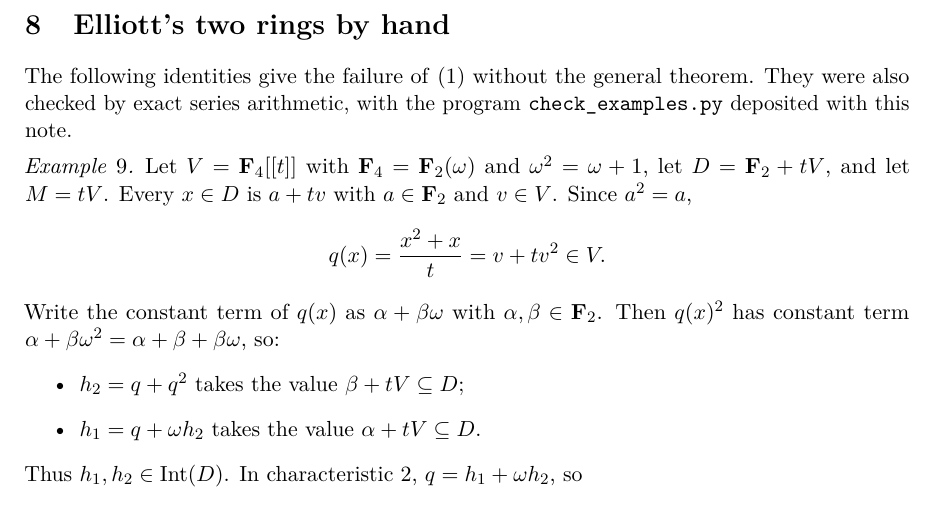
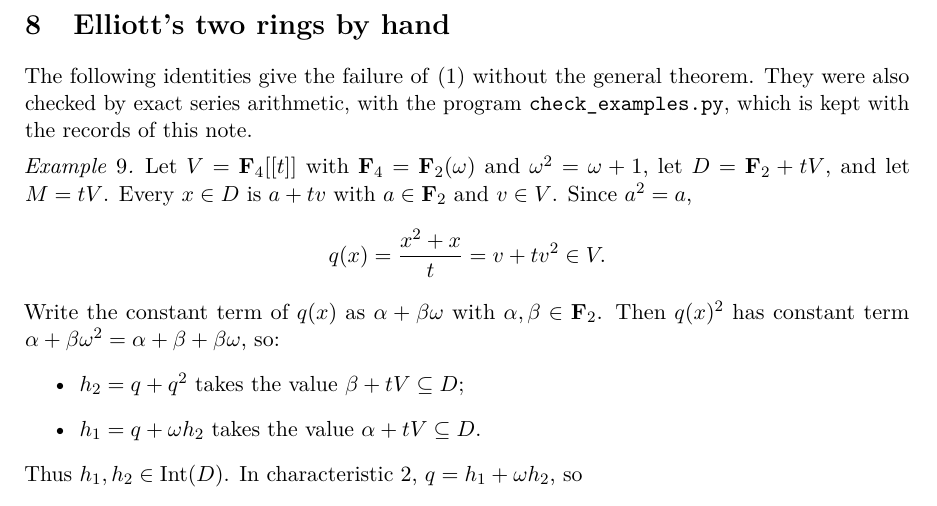
Before and after one commit to KokunoYumeto/algebraic-groups-and-representations-workbench, a LaTeX paper (work/WB-0004/v1/int_free_analytically_irreducible.tex): part of page 7 of 9, cut so that both start at the same text. Compiled offline with pdfLaTeX.

Commit message:
WB-0004 v1: where the program is kept
Co-Authored-By: Claude Opus 5.5 <noreply@anthropic.com>

```diff
--- a/work/WB-0004/v1/int_free_analytically_irreducible.tex
+++ b/work/WB-0004/v1/int_free_analytically_irreducible.tex
@@ -381,7 +381,7 @@ Conjectures~2.15 and~2.17. Conjecture~2.10 asserts the existence of a domain tha
 \section{Elliott's two rings by hand}
 
 The following identities give the failure of~\eqref{eq:elliott} without the general theorem. They were also checked
-by exact series arithmetic, with the program \texttt{check\_examples.py} deposited with this note.
+by exact series arithmetic, with the program \texttt{check\_examples.py}, which is kept with the records of this note.
 
 \begin{example}\label{ex:f4}
 Let $V=\F_4[[t]]$ with $\F_4=\F_2(\omega)$ and $\omega^2=\omega+1$, let $D=\F_2+tV$, and let $M=tV$. Every $x\in D$
```
Also changed, not shown: work/WB-0004/v1/int_free_analytically_irreducible.pdf, 1 other file.
